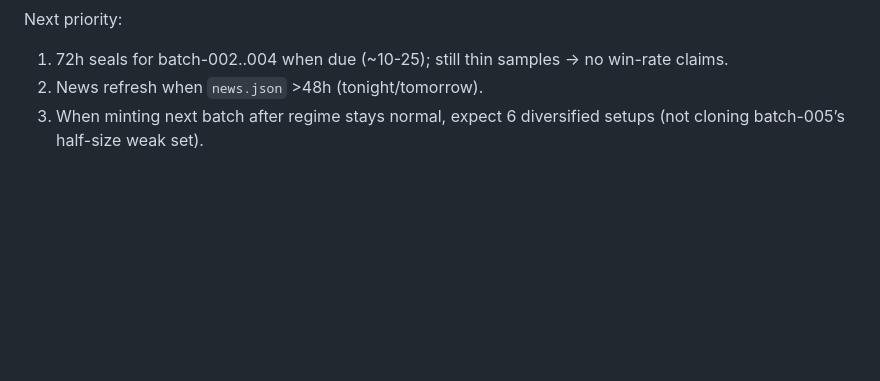
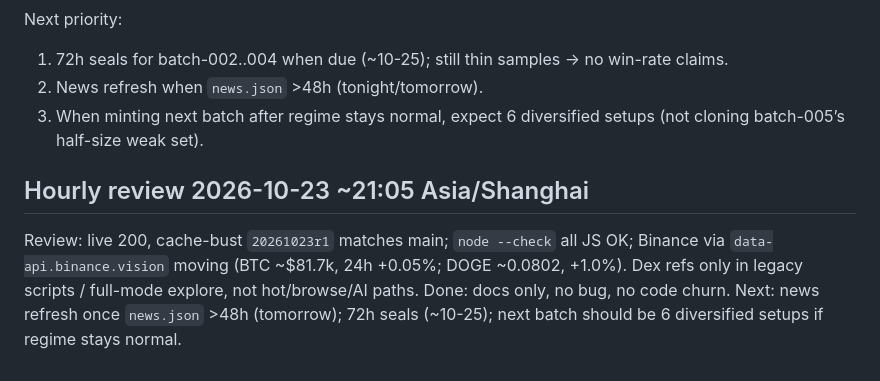
Before and after one commit to coderCyFl/meme-coin-explorer, a Markdown page: IMPROVEMENTS.md, the part around the change. GitHub-like rendering; blank space fills up the shorter version.

Commit message:
IMPROVEMENTS: hourly 21:05 review (stable, no code churn)

```diff
--- a/IMPROVEMENTS.md
+++ b/IMPROVEMENTS.md
@@ -233,3 +233,8 @@ Next priority:
 1. 72h seals for batch-002..004 when due (~10-25); still thin samples → no win-rate claims.
 2. News refresh when `news.json` >48h (tonight/tomorrow).
 3. When minting next batch after regime stays normal, expect 6 diversified setups (not cloning batch-005’s half-size weak set).
+
+## Hourly review 2026-10-23 ~21:05 Asia/Shanghai
+Review: live 200, cache-bust `20261023r1` matches main; `node --check` all JS OK; Binance via `data-api.binance.vision` moving (BTC ~$81.7k, 24h +0.05%; DOGE ~0.0802, +1.0%). Dex refs only in legacy scripts / full-mode explore, not hot/browse/AI paths.
+Done: docs only, no bug, no code churn.
+Next: news refresh once `news.json` >48h (tomorrow); 72h seals (~10-25); next batch should be 6 diversified setups if regime stays normal.
```
